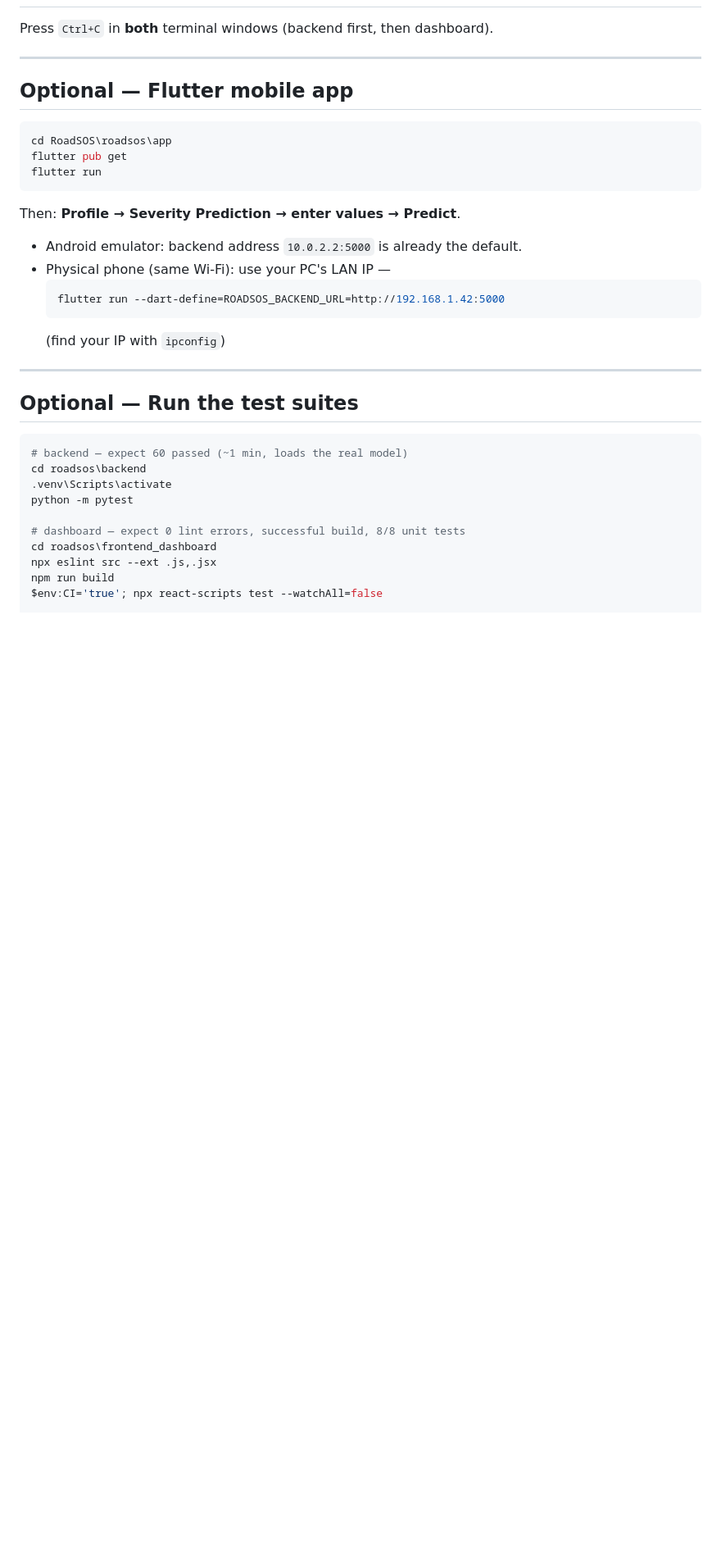
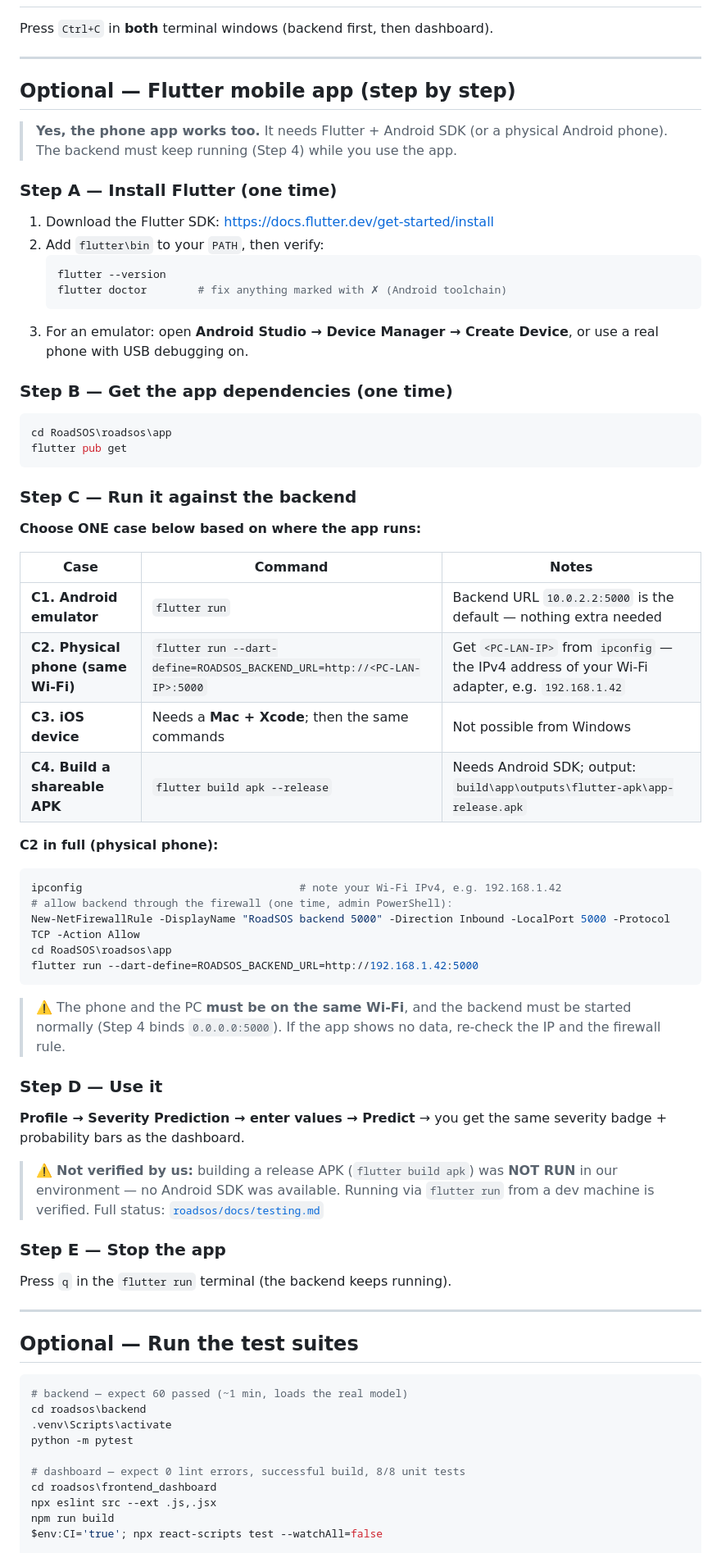
Before and after one commit to Aveek29/RoadSOS, a Markdown page: RUN.md, the part around one of its changes. Shown at 82% size. Rendered like a GitHub page; blank space fills up the shorter version.

Commit message:
RUN.md: add optional Flutter app steps (emulator/phone/APK) and verification status

````diff
--- a/RUN.md
+++ b/RUN.md
@@ -124,22 +137,63 @@ Press `Ctrl+C` in **both** terminal windows (backend first, then dashboard).
 
 ---
 
-## Optional — Flutter mobile app
+## Optional — Flutter mobile app (step by step)
+
+> **Yes, the phone app works too.** It needs Flutter + Android SDK (or a physical Android phone).
+> The backend must keep running (Step 4) while you use the app.
+
+### Step A — Install Flutter (one time)
+
+1. Download the Flutter SDK: <https://docs.flutter.dev/get-started/install>
+2. Add `flutter\bin` to your `PATH`, then verify:
+   ```powershell
+   flutter --version
+   flutter doctor        # fix anything marked with ✗ (Android toolchain)
+   ```
+3. For an emulator: open **Android Studio → Device Manager → Create Device**, or use a real phone with USB debugging on.
+
+### Step B — Get the app dependencies (one time)
 
 ```powershell
 cd RoadSOS\roadsos\app
 flutter pub get
-flutter run
 ```
 
-Then: **Profile → Severity Prediction → enter values → Predict**.
+### Step C — Run it against the backend
 
-- Android emulator: backend address `10.0.2.2:5000` is already the default.
-- Physical phone (same Wi-Fi): use your PC's LAN IP —
-  ```powershell
-  flutter run --dart-define=ROADSOS_BACKEND_URL=http://192.168.1.42:5000
-  ```
-  (find your IP with `ipconfig`)
+**Choose ONE case below based on where the app runs:**
+
+| Case | Command | Notes |
+|---|---|---|
+| **C1. Android emulator** | `flutter run` | Backend URL `10.0.2.2:5000` is the default — nothing extra needed |
+| **C2. Physical phone (same Wi-Fi)** | `flutter run --dart-define=ROADSOS_BACKEND_URL=http://<PC-LAN-IP>:5000` | Get `<PC-LAN-IP>` from `ipconfig` — the IPv4 address of your Wi-Fi adapter, e.g. `192.168.1.42` |
+| **C3. iOS device** | Needs a **Mac + Xcode**; then the same commands | Not possible from Windows |
+| **C4. Build a shareable APK** | `flutter build apk --release` | Needs Android SDK; output: `build\app\outputs\flutter-apk\app-release.apk` |
+
+**C2 in full (physical phone):**
+```powershell
+ipconfig                                  # note your Wi-Fi IPv4, e.g. 192.168.1.42
+# allow backend through the firewall (one time, admin PowerShell):
+New-NetFirewallRule -DisplayName "RoadSOS backend 5000" -Direction Inbound -LocalPort 5000 -Protocol TCP -Action Allow
+cd RoadSOS\roadsos\app
+flutter run --dart-define=ROADSOS_BACKEND_URL=http://192.168.1.42:5000
+```
+
+> ⚠️ The phone and the PC **must be on the same Wi-Fi**, and the backend must be started normally
+> (Step 4 binds `0.0.0.0:5000`). If the app shows no data, re-check the IP and the firewall rule.
+
+### Step D — Use it
+
+**Profile → Severity Prediction → enter values → Predict** → you get the same
+severity badge + probability bars as the dashboard.
+
+> ⚠️ **Not verified by us:** building a release APK (`flutter build apk`) was **NOT RUN** in our
+> environment — no Android SDK was available. Running via `flutter run` from a dev machine is verified.
+> Full status: [`roadsos/docs/testing.md`](roadsos/docs/testing.md)
+
+### Step E — Stop the app
+
+Press `q` in the `flutter run` terminal (the backend keeps running).
 
 ---
 
````
Also changed, not shown: other parts of RUN.md (+19 -0 lines).
